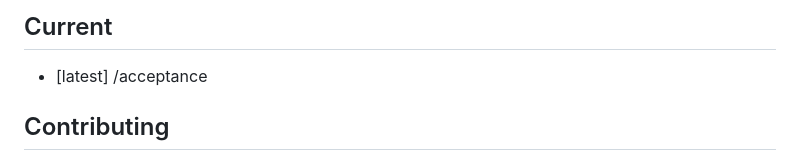
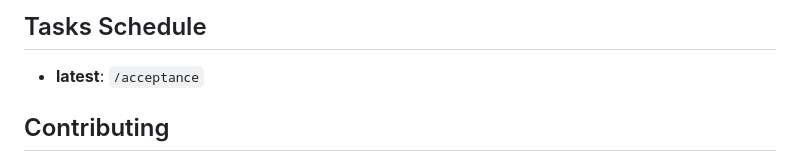
Before and after one commit to gajabaar/2023-summer, a Markdown page: README.md, the part around the change. Rendered like a GitHub page.

Commit message:
Update README.md to fix rendering

```diff
--- a/README.md
+++ b/README.md
@@ -1,6 +1,6 @@
-## Current
+## Tasks Schedule
 
-- [latest] /acceptance
+- **latest**: `/acceptance`
 
 ## Contributing
 This document describes the workflow for submissions from 2023-gajabaar that can be public. We highly recommend you go through the document before contribution.
```
